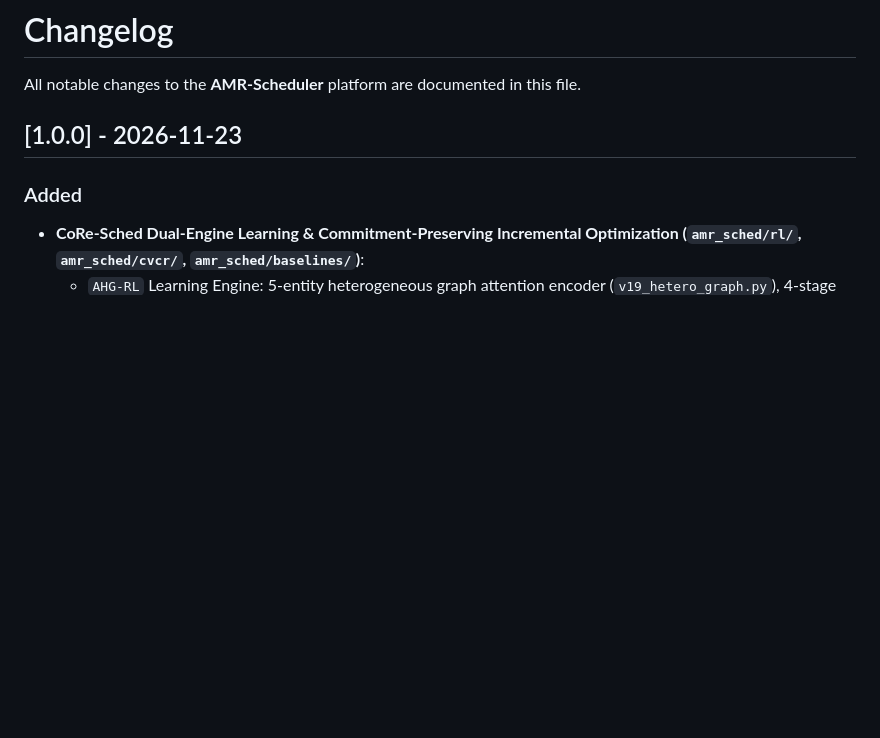
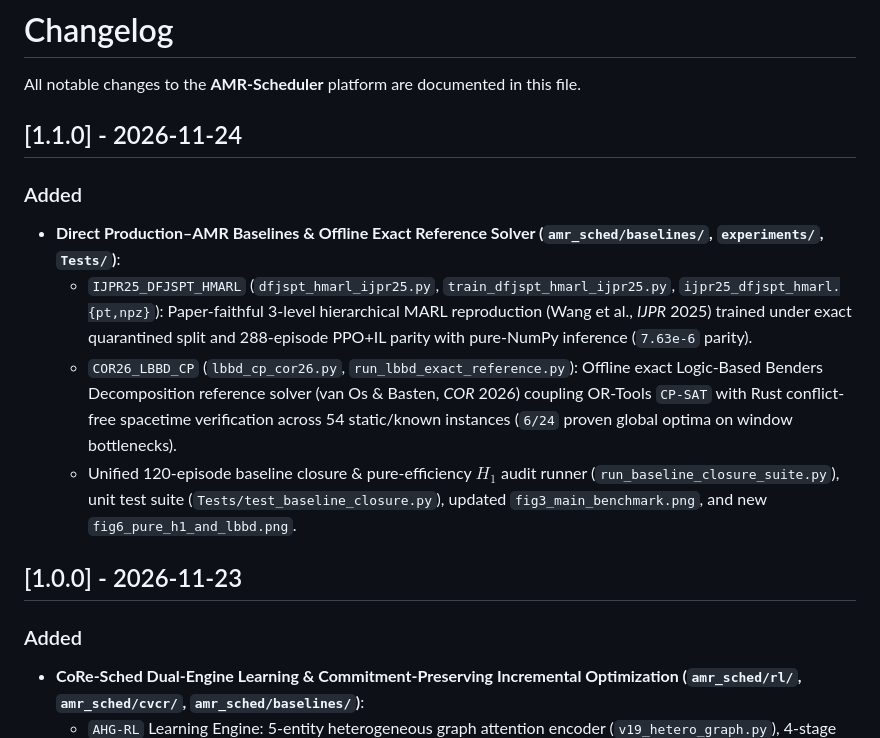
Before and after one commit to AmaneSuzuha000/AMR-Scheduler, a Markdown page: CHANGELOG.md, the part around the change. GitHub-like rendering; blank space fills up the shorter version.

```diff
--- a/CHANGELOG.md
+++ b/CHANGELOG.md
@@ -1,6 +1,14 @@
 # Changelog
 
 All notable changes to the **AMR-Scheduler** platform are documented in this file.
+
+## [1.1.0] - 2026-11-24
+
+### Added
+- **Direct Production–AMR Baselines & Offline Exact Reference Solver (`amr_sched/baselines/`, `experiments/`, `Tests/`)**:
+  - `IJPR25_DFJSPT_HMARL` (`dfjspt_hmarl_ijpr25.py`, `train_dfjspt_hmarl_ijpr25.py`, `ijpr25_dfjspt_hmarl.{pt,npz}`): Paper-faithful 3-level hierarchical MARL reproduction (Wang et al., *IJPR* 2025) trained under exact quarantined split and 288-episode PPO+IL parity with pure-NumPy inference (`7.63e-6` parity).
+  - `COR26_LBBD_CP` (`lbbd_cp_cor26.py`, `run_lbbd_exact_reference.py`): Offline exact Logic-Based Benders Decomposition reference solver (van Os & Basten, *COR* 2026) coupling OR-Tools `CP-SAT` with Rust conflict-free spacetime verification across 54 static/known instances (`6/24` proven global optima on window bottlenecks).
+  - Unified 120-episode baseline closure & pure-efficiency $H_1$ audit runner (`run_baseline_closure_suite.py`), unit test suite (`Tests/test_baseline_closure.py`), updated `fig3_main_benchmark.png`, and new `fig6_pure_h1_and_lbbd.png`.
 
 ## [1.0.0] - 2026-11-23
 
```
Also changed, not shown: README.md (+19 -12 lines), README_zh.md (+18 -11 lines), results/figures/fig3_main_benchmark.png, results/figures/fig6_pure_h1_and_lbbd.png (added), 11 other files.
